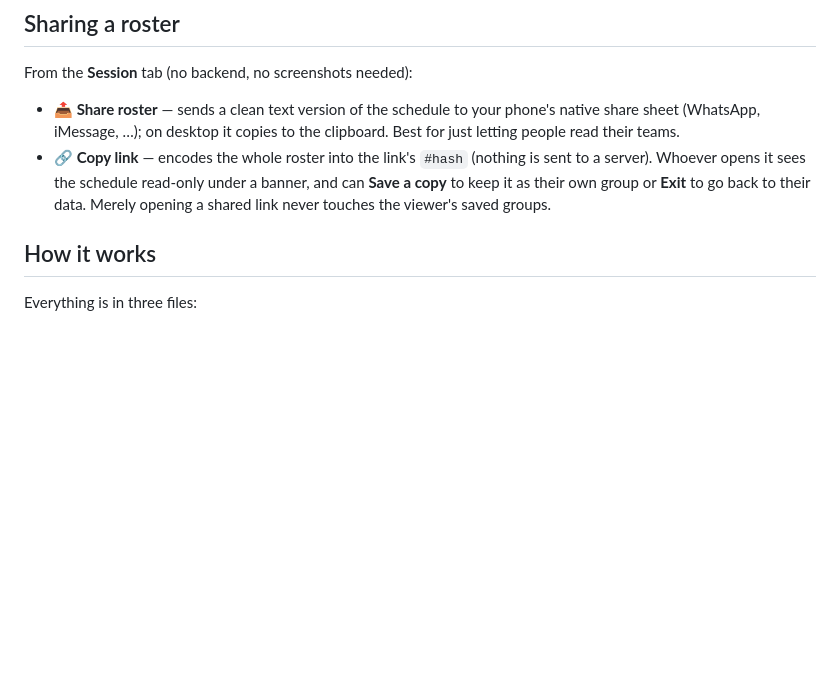
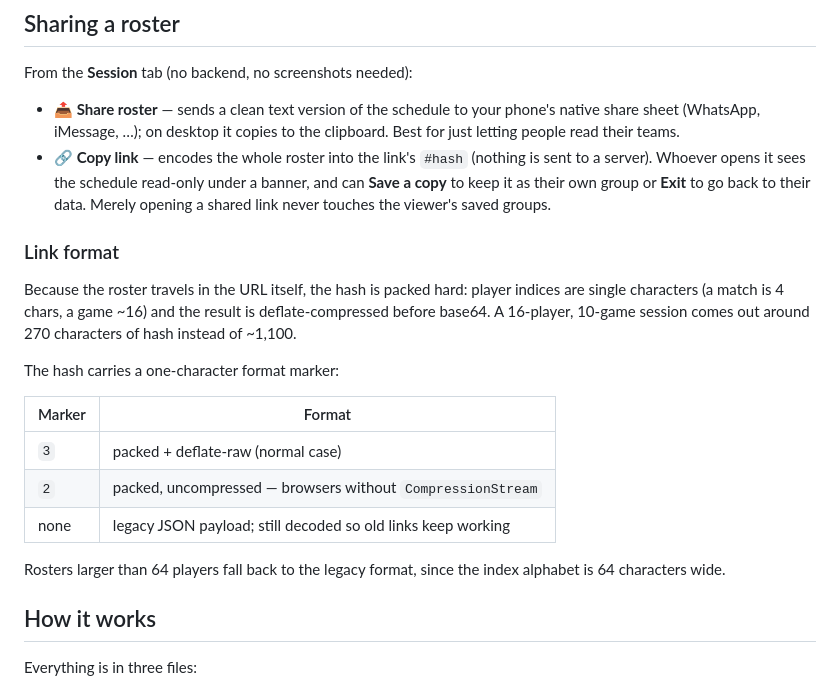
Before and after one commit to nancyhuyn/badminton-teams-generator, a Markdown page: README.md, the part around the change. GitHub-like rendering; blank space fills up the shorter version.

Commit message:
Add link compression to readme

```diff
--- a/README.md
+++ b/README.md
@@ -48,6 +48,24 @@ From the **Session** tab (no backend, no screenshots needed):
   to a server). Whoever opens it sees the schedule read-only under a banner, and can
   **Save a copy** to keep it as their own group or **Exit** to go back to their data.
   Merely opening a shared link never touches the viewer's saved groups.
+
+### Link format
+
+Because the roster travels in the URL itself, the hash is packed hard: player
+indices are single characters (a match is 4 chars, a game ~16) and the result is
+deflate-compressed before base64. A 16-player, 10-game session comes out around
+270 characters of hash instead of ~1,100.
+
+The hash carries a one-character format marker:
+
+| Marker | Format |
+| --- | --- |
+| `3` | packed + deflate-raw (normal case) |
+| `2` | packed, uncompressed — browsers without `CompressionStream` |
+| none | legacy JSON payload; still decoded so old links keep working |
+
+Rosters larger than 64 players fall back to the legacy format, since the index
+alphabet is 64 characters wide.
 
 ## How it works
 
```
